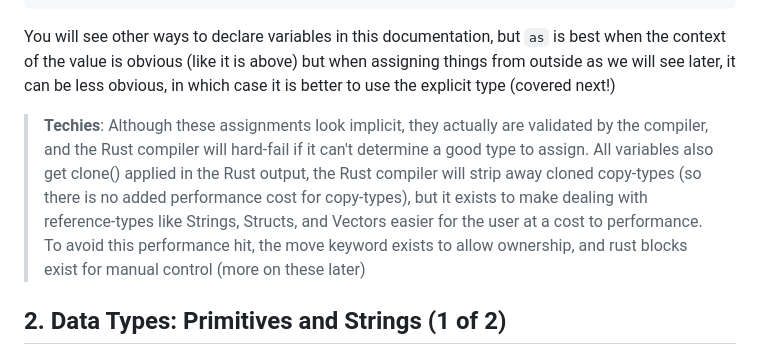
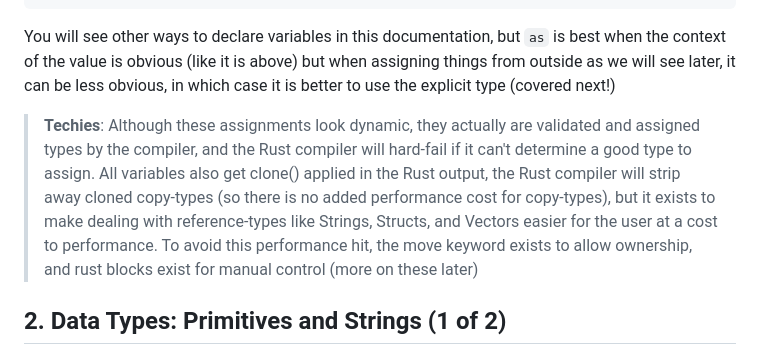
Before and after one commit to nathanphoffman/DeorLang, a Markdown page: specification/learn_deor.md, the part around the change. GitHub-like rendering.

Commit message:
learn doc updates

````diff
--- a/specification/learn_deor.md
+++ b/specification/learn_deor.md
@@ -26,7 +26,7 @@ message as "hello, the temperature is "
 
 You will see other ways to declare variables in this documentation, but ```as``` is best when the context of the value is obvious (like it is above) but when assigning things from outside as we will see later, it can be less obvious, in which case it is better to use the explicit type (covered next!)
 
-> **Techies**: Although these assignments look implicit, they actually are validated by the compiler, and the Rust compiler will hard-fail if it can't determine a good type to assign. All variables also get clone() applied in the Rust output, the Rust compiler will strip away cloned copy-types (so there is no added performance cost for copy-types), but it exists to make dealing with reference-types like Strings, Structs, and Vectors easier for the user at a cost to performance. To avoid this performance hit, the move keyword exists to allow ownership, and rust blocks exist for manual control (more on these later)
+> **Techies**: Although these assignments look dynamic, they actually are validated and assigned types by the compiler, and the Rust compiler will hard-fail if it can't determine a good type to assign. All variables also get clone() applied in the Rust output, the Rust compiler will strip away cloned copy-types (so there is no added performance cost for copy-types), but it exists to make dealing with reference-types like Strings, Structs, and Vectors easier for the user at a cost to performance. To avoid this performance hit, the move keyword exists to allow ownership, and rust blocks exist for manual control (more on these later)
 
 
 ## 2. Data Types: Primitives and Strings (1 of 2)
````
